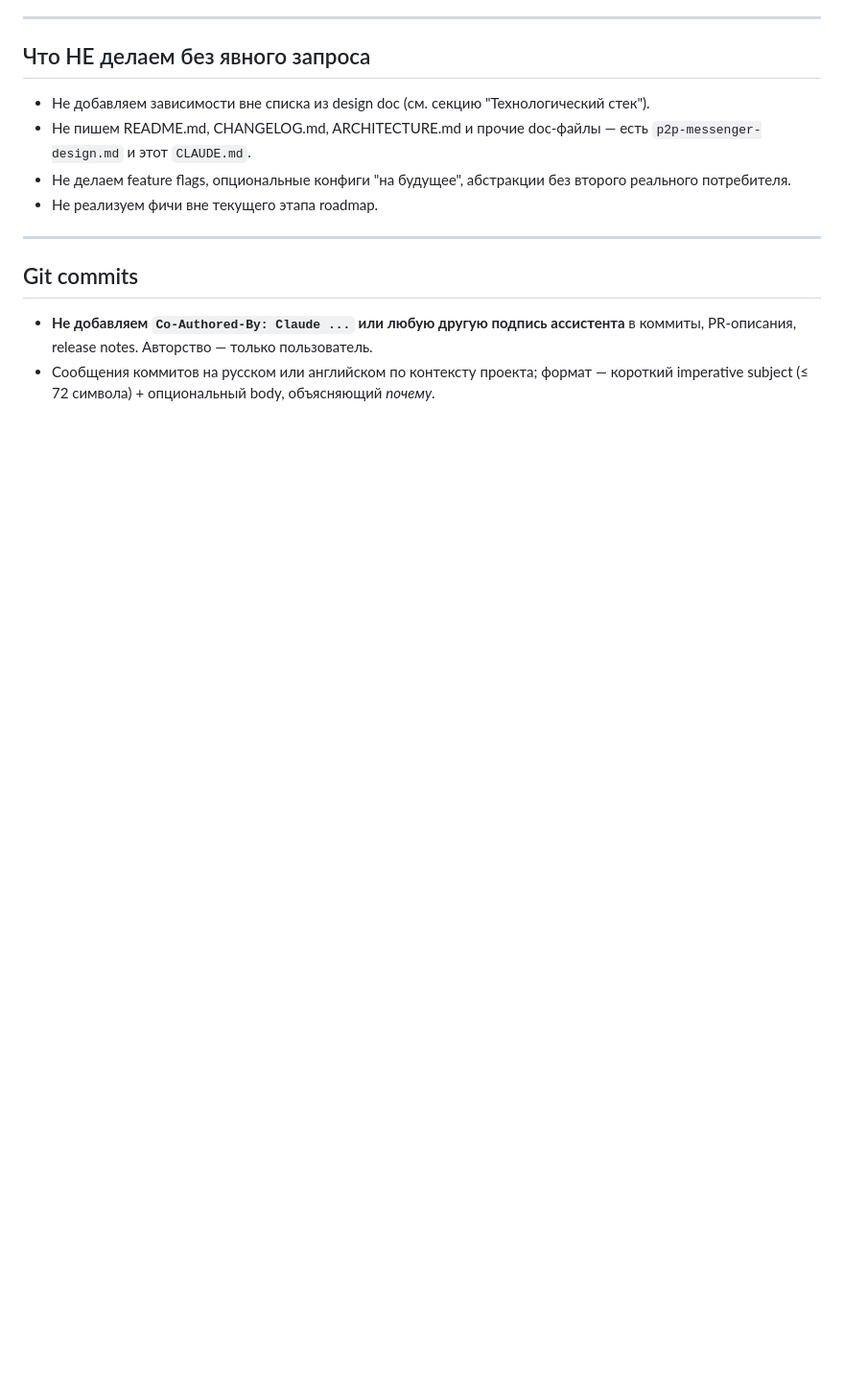
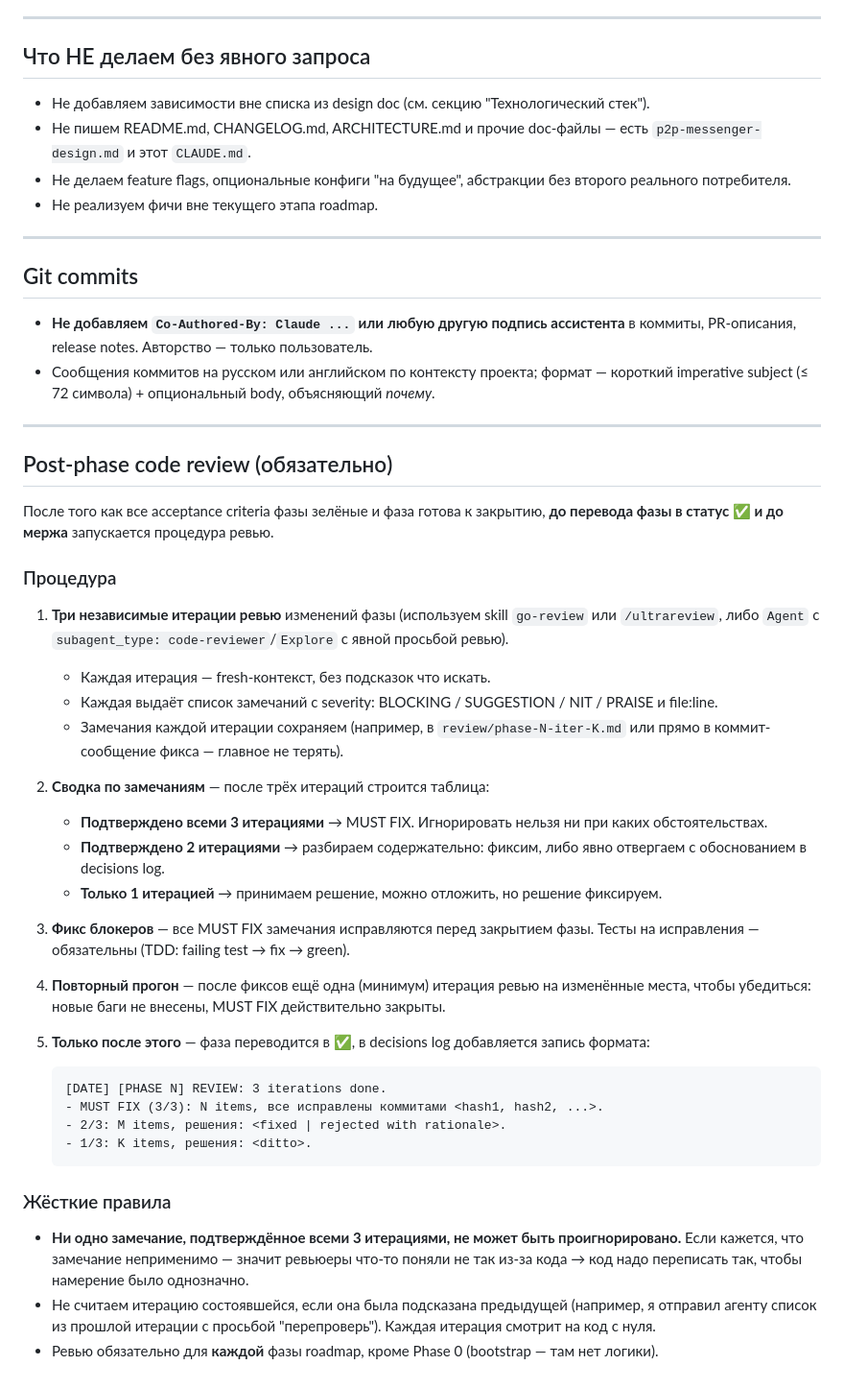
Before and after one commit to udisondev/udisend, a Markdown page: CLAUDE.md, the part around the change. Shown at 96% size. GitHub-like rendering; blank space fills up the shorter version.

Commit message:
docs: require 3-iteration post-phase code review
- CLAUDE.md: новая секция "Post-phase code review" — три независимые
  итерации ревью после каждой фазы (кроме Phase 0). Ни одно замечание,
  подтверждённое всеми 3 итерациями, не может быть проигнорировано.
- ROADMAP.md: добавлено в принципы — фаза не закрывается без
  пройденного review без необработанных MUST FIX.

````diff
--- a/CLAUDE.md
+++ b/CLAUDE.md
@@ -203,3 +203,39 @@ go build ./cmd/...               # оба бинаря
 
 - **Не добавляем `Co-Authored-By: Claude ...` или любую другую подпись ассистента** в коммиты, PR-описания, release notes. Авторство — только пользователь.
 - Сообщения коммитов на русском или английском по контексту проекта; формат — короткий imperative subject (≤ 72 символа) + опциональный body, объясняющий *почему*.
+
+---
+
+## Post-phase code review (обязательно)
+
+После того как все acceptance criteria фазы зелёные и фаза готова к закрытию, **до перевода фазы в статус ✅ и до мержа** запускается процедура ревью.
+
+### Процедура
+
+1. **Три независимые итерации ревью** изменений фазы (используем skill `go-review` или `/ultrareview`, либо `Agent` с `subagent_type: code-reviewer`/`Explore` с явной просьбой ревью).
+   - Каждая итерация — fresh-контекст, без подсказок что искать.
+   - Каждая выдаёт список замечаний с severity: BLOCKING / SUGGESTION / NIT / PRAISE и file:line.
+   - Замечания каждой итерации сохраняем (например, в `review/phase-N-iter-K.md` или прямо в коммит-сообщение фикса — главное не терять).
+
+2. **Сводка по замечаниям** — после трёх итераций строится таблица:
+   - **Подтверждено всеми 3 итерациями** → MUST FIX. Игнорировать нельзя ни при каких обстоятельствах.
+   - **Подтверждено 2 итерациями** → разбираем содержательно: фиксим, либо явно отвергаем с обоснованием в decisions log.
+   - **Только 1 итерацией** → принимаем решение, можно отложить, но решение фиксируем.
+
+3. **Фикс блокеров** — все MUST FIX замечания исправляются перед закрытием фазы. Тесты на исправления — обязательны (TDD: failing test → fix → green).
+
+4. **Повторный прогон** — после фиксов ещё одна (минимум) итерация ревью на изменённые места, чтобы убедиться: новые баги не внесены, MUST FIX действительно закрыты.
+
+5. **Только после этого** — фаза переводится в ✅, в decisions log добавляется запись формата:
+   ```
+   [DATE] [PHASE N] REVIEW: 3 iterations done.
+   - MUST FIX (3/3): N items, все исправлены коммитами <hash1, hash2, ...>.
+   - 2/3: M items, решения: <fixed | rejected with rationale>.
+   - 1/3: K items, решения: <ditto>.
+   ```
+
+### Жёсткие правила
+
+- **Ни одно замечание, подтверждённое всеми 3 итерациями, не может быть проигнорировано.** Если кажется, что замечание неприменимо — значит ревьюеры что-то поняли не так из-за кода → код надо переписать так, чтобы намерение было однозначно.
+- Не считаем итерацию состоявшейся, если она была подсказана предыдущей (например, я отправил агенту список из прошлой итерации с просьбой "перепроверь"). Каждая итерация смотрит на код с нуля.
+- Ревью обязательно для **каждой** фазы roadmap, кроме Phase 0 (bootstrap — там нет логики).
````
Also changed, not shown: ROADMAP.md (+1 -1 lines).
